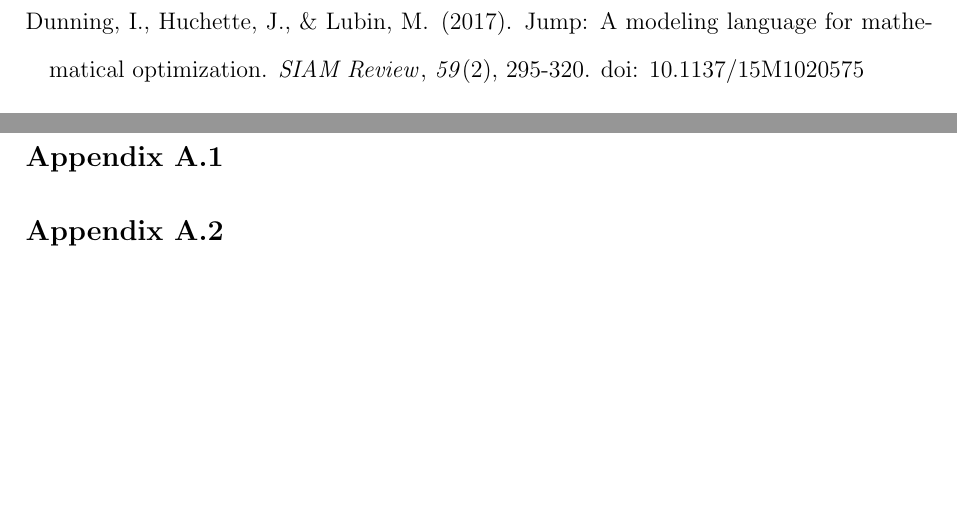
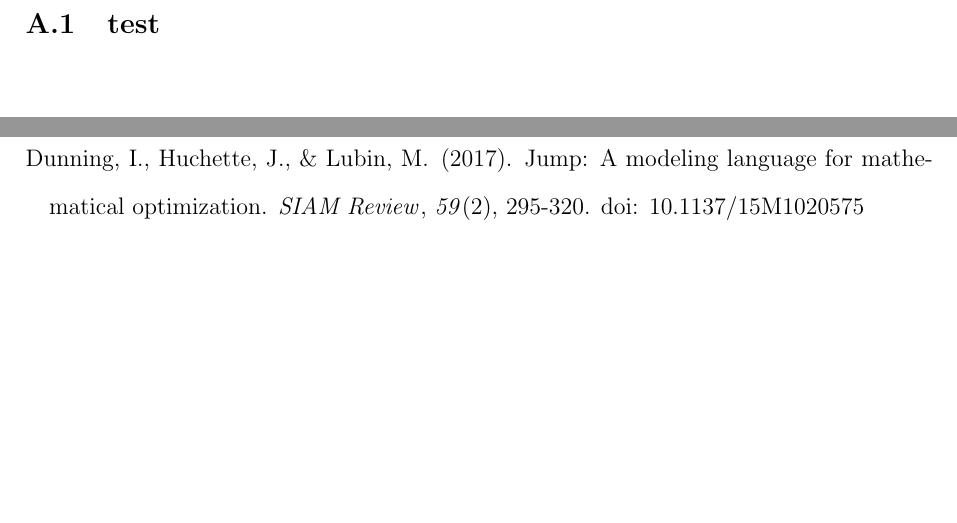
Before and after one commit to xuestrange/Manuscript, a LaTeX paper (main.tex): two parts of pages 4 and 5 of 5, joined at a grey line, cut at the place of the change. Compiled offline with pdfLaTeX.

Commit message:
update appendix

```diff
--- a/main.tex
+++ b/main.tex
@@ -21,7 +21,11 @@
 \pagestyle{plain}
 
 \usepackage{booktabs} % 表格
-\usepackage{tabularx}
+\setlength{\arrayrulewidth}{0.08em} % 普通表格的线宽
+\usepackage[flushleft]{threeparttable } % 表格下方的说明
+\usepackage{tabularx} % 环境tabularx， 自动计算表格列宽
+\newcolumntype{Y}{>{\centering\arraybackslash}X} % 居中排列， 且自动计算列宽
+\usepackage{tabularray} % 表格环境， 网页导出的表格的要求
 \usepackage[flushleft]{threeparttable} % 表格下边的脚注， 靠左对齐
 \usepackage{caption}  % 图例
 \usepackage{setspace} % 空白
@@ -94,15 +98,27 @@
 \subsection{Implication on Platform}
 \section{Conclusion and Limitations}
 
+
+% 附录，另起新页
+\clearpage
+\setcounter{section}{0}
+\setcounter{subsection}{0}
+\setcounter{equation}{0}
+\setcounter{table}{0}
+\setcounter{figure}{0}
+% 修改章节、图表的编号
+\renewcommand{\thesection}{\Alph{section}}
+\renewcommand{\theequation}{\thesection.\arabic{equation}}
+\renewcommand{\thesubsection}{\thesection.\arabic{subsection}}
+\renewcommand{\thetable}{\thesection.\arabic{table}}
+\renewcommand{\thefigure}{\thesection.\arabic{figure}}
+
+\section{Appendix}
+\subsection{test}
+
 % 参考文献，另起新页，格式为APA格式
 \clearpage
 \bibliographystyle{apacite}
 \bibliography{bibdemo}
 
-% 附录，另起新页
-\clearpage
-\section*{Appendix A}
-\subsection*{Appendix A.1}
-\subsection*{Appendix A.2}
-
 \end{document}
```
Also changed, not shown: main.pdf.
